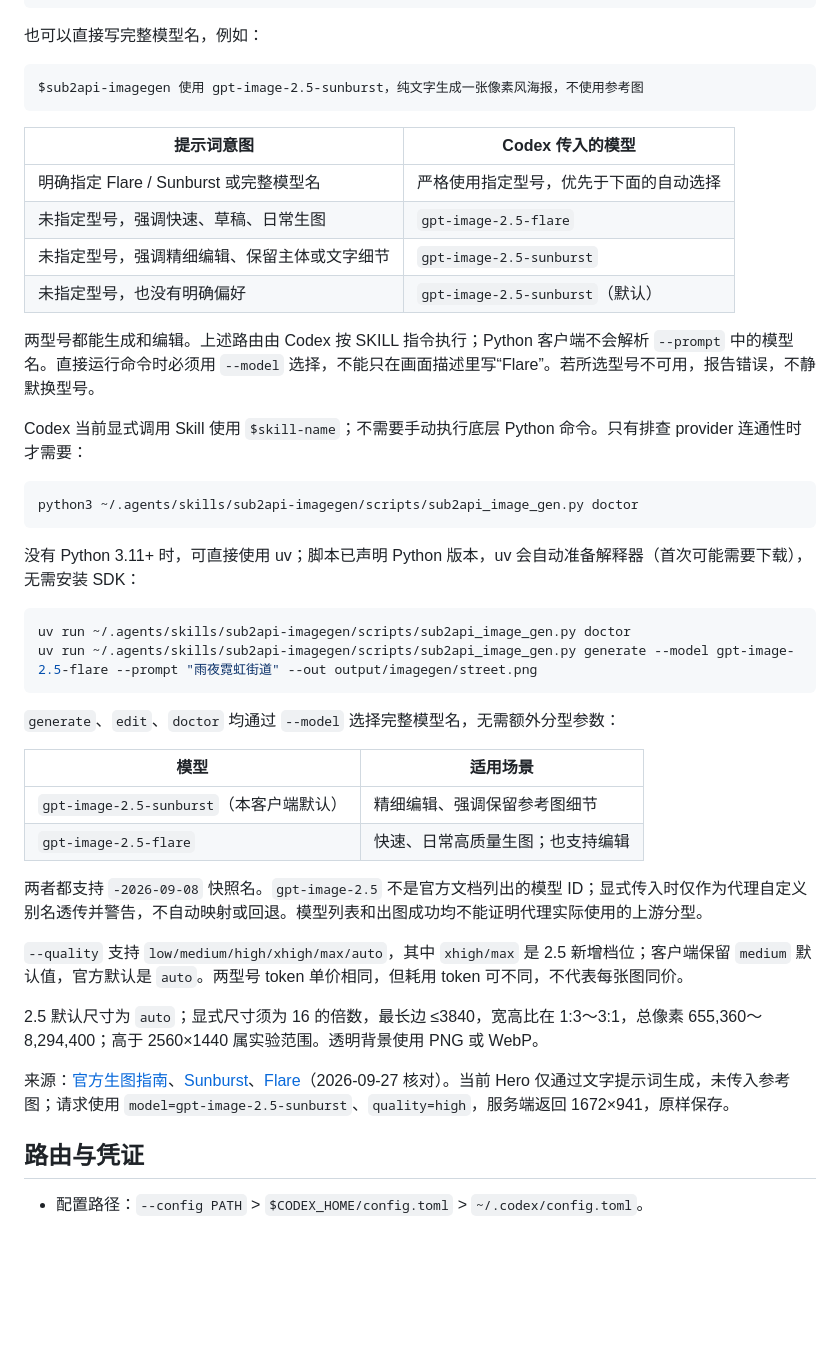
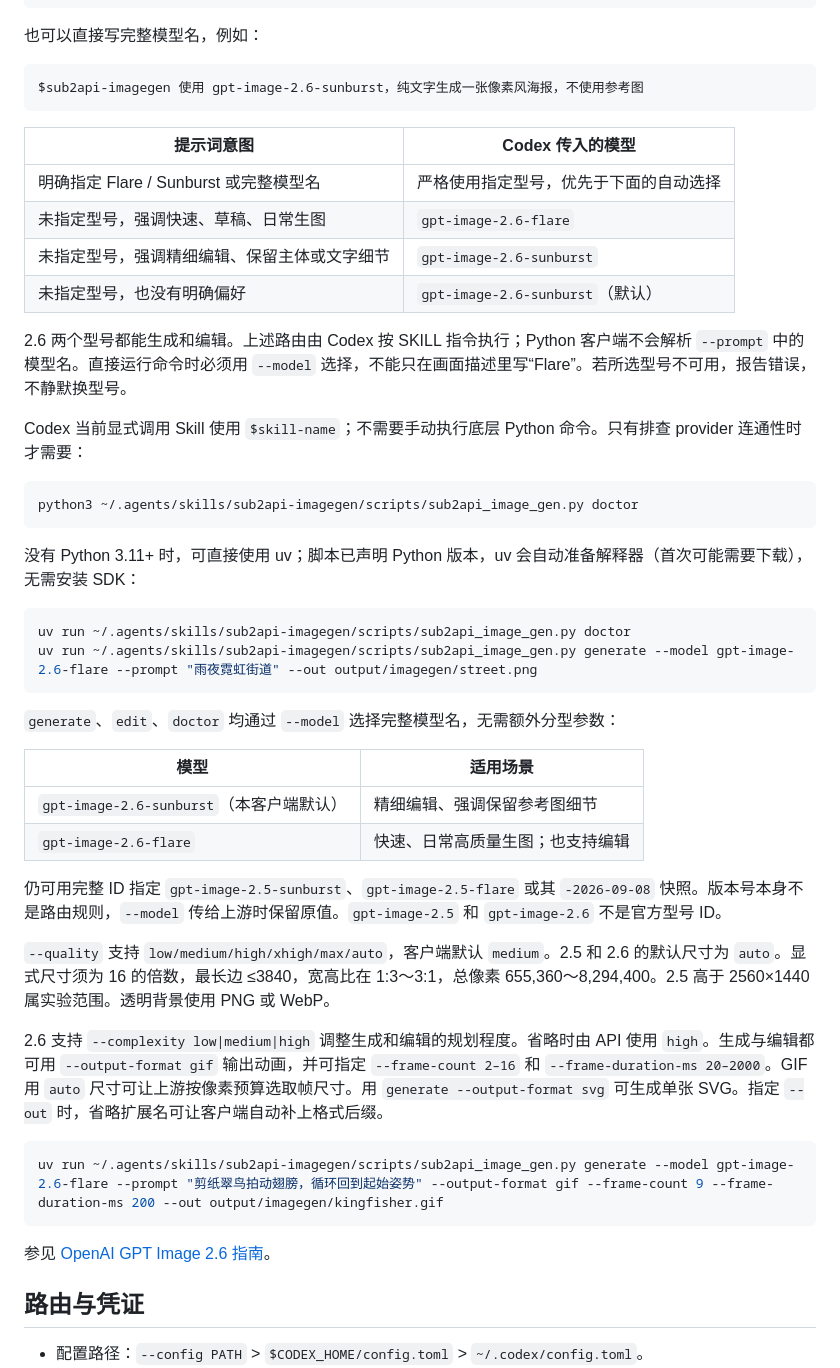
Before and after one commit to huysh3/sub2api-gpt-image-2, a Markdown page: README.md, the part around one of its changes. GitHub-like rendering; blank space fills up the shorter version.

Commit message:
Support GPT Image 2.6 and refresh README cover

````diff
--- a/README.md
+++ b/README.md
@@ -44,17 +44,17 @@ $sub2api-imagegen 用 Sunburst 编辑 input.png，只把背景换成日落，主
 也可以直接写完整模型名，例如：
 
 ```text
-$sub2api-imagegen 使用 gpt-image-2.5-sunburst，纯文字生成一张像素风海报，不使用参考图
+$sub2api-imagegen 使用 gpt-image-2.6-sunburst，纯文字生成一张像素风海报，不使用参考图
 ```
 
 | 提示词意图 | Codex 传入的模型 |
 | --- | --- |
 | 明确指定 Flare / Sunburst 或完整模型名 | 严格使用指定型号，优先于下面的自动选择 |
-| 未指定型号，强调快速、草稿、日常生图 | `gpt-image-2.5-flare` |
-| 未指定型号，强调精细编辑、保留主体或文字细节 | `gpt-image-2.5-sunburst` |
-| 未指定型号，也没有明确偏好 | `gpt-image-2.5-sunburst`（默认） |
+| 未指定型号，强调快速、草稿、日常生图 | `gpt-image-2.6-flare` |
+| 未指定型号，强调精细编辑、保留主体或文字细节 | `gpt-image-2.6-sunburst` |
+| 未指定型号，也没有明确偏好 | `gpt-image-2.6-sunburst`（默认） |
 
-两型号都能生成和编辑。上述路由由 Codex 按 SKILL 指令执行；Python 客户端不会解析 `--prompt` 中的模型名。直接运行命令时必须用 `--model` 选择，不能只在画面描述里写“Flare”。若所选型号不可用，报告错误，不静默换型号。
+2.6 两个型号都能生成和编辑。上述路由由 Codex 按 SKILL 指令执行；Python 客户端不会解析 `--prompt` 中的模型名。直接运行命令时必须用 `--model` 选择，不能只在画面描述里写“Flare”。若所选型号不可用，报告错误，不静默换型号。
 
 Codex 当前显式调用 Skill 使用 `$skill-name`；不需要手动执行底层 Python 命令。只有排查 provider 连通性时才需要：
 
@@ -66,23 +66,27 @@ python3 ~/.agents/skills/sub2api-imagegen/scripts/sub2api_image_gen.py doctor
 
 ```bash
 uv run ~/.agents/skills/sub2api-imagegen/scripts/sub2api_image_gen.py doctor
-uv run ~/.agents/skills/sub2api-imagegen/scripts/sub2api_image_gen.py generate --model gpt-image-2.5-flare --prompt "雨夜霓虹街道" --out output/imagegen/street.png
+uv run ~/.agents/skills/sub2api-imagegen/scripts/sub2api_image_gen.py generate --model gpt-image-2.6-flare --prompt "雨夜霓虹街道" --out output/imagegen/street.png
 ```
 
 `generate`、`edit`、`doctor` 均通过 `--model` 选择完整模型名，无需额外分型参数：
 
 | 模型 | 适用场景 |
 | --- | --- |
-| `gpt-image-2.5-sunburst`（本客户端默认） | 精细编辑、强调保留参考图细节 |
-| `gpt-image-2.5-flare` | 快速、日常高质量生图；也支持编辑 |
+| `gpt-image-2.6-sunburst`（本客户端默认） | 精细编辑、强调保留参考图细节 |
+| `gpt-image-2.6-flare` | 快速、日常高质量生图；也支持编辑 |
 
-两者都支持 `-2026-09-08` 快照名。`gpt-image-2.5` 不是官方文档列出的模型 ID；显式传入时仅作为代理自定义别名透传并警告，不自动映射或回退。模型列表和出图成功均不能证明代理实际使用的上游分型。
+仍可用完整 ID 指定 `gpt-image-2.5-sunburst`、`gpt-image-2.5-flare` 或其 `-2026-09-08` 快照。版本号本身不是路由规则，`--model` 传给上游时保留原值。`gpt-image-2.5` 和 `gpt-image-2.6` 不是官方型号 ID。
 
-`--quality` 支持 `low/medium/high/xhigh/max/auto`，其中 `xhigh/max` 是 2.5 新增档位；客户端保留 `medium` 默认值，官方默认是 `auto`。两型号 token 单价相同，但耗用 token 可不同，不代表每张图同价。
+`--quality` 支持 `low/medium/high/xhigh/max/auto`，客户端默认 `medium`。2.5 和 2.6 的默认尺寸为 `auto`。显式尺寸须为 16 的倍数，最长边 ≤3840，宽高比在 1:3～3:1，总像素 655,360～8,294,400。2.5 高于 2560×1440 属实验范围。透明背景使用 PNG 或 WebP。
 
-2.5 默认尺寸为 `auto`；显式尺寸须为 16 的倍数，最长边 ≤3840，宽高比在 1:3～3:1，总像素 655,360～8,294,400；高于 2560×1440 属实验范围。透明背景使用 PNG 或 WebP。
+2.6 支持 `--complexity low|medium|high` 调整生成和编辑的规划程度。省略时由 API 使用 `high`。生成与编辑都可用 `--output-format gif` 输出动画，并可指定 `--frame-count 2–16` 和 `--frame-duration-ms 20–2000`。GIF 用 `auto` 尺寸可让上游按像素预算选取帧尺寸。用 `generate --output-format svg` 可生成单张 SVG。指定 `--out` 时，省略扩展名可让客户端自动补上格式后缀。
 
-来源：[官方生图指南](https://developers.openai.com/api/docs/guides/image-generation)、[Sunburst](https://developers.openai.com/api/docs/models/gpt-image-2.5-sunburst)、[Flare](https://developers.openai.com/api/docs/models/gpt-image-2.5-flare)（2026-09-27 核对）。当前 Hero 仅通过文字提示词生成，未传入参考图；请求使用 `model=gpt-image-2.5-sunburst`、`quality=high`，服务端返回 1672×941，原样保存。
+```bash
+uv run ~/.agents/skills/sub2api-imagegen/scripts/sub2api_image_gen.py generate --model gpt-image-2.6-flare --prompt "剪纸翠鸟拍动翅膀，循环回到起始姿势" --output-format gif --frame-count 9 --frame-duration-ms 200 --out output/imagegen/kingfisher.gif
+```
+
+参见 [OpenAI GPT Image 2.6 指南](https://developers.openai.com/api/docs/guides/image-generation#gpt-image-26)。
 
 ## 路由与凭证
 
````
Also changed, not shown: other parts of README.md (+2 -2 lines), AGENTS.md (+3 -2 lines), SKILL.md (+13 -11 lines), assets/sub2api-imagegen-hero-2.6.jpg (added), 2 other files.
